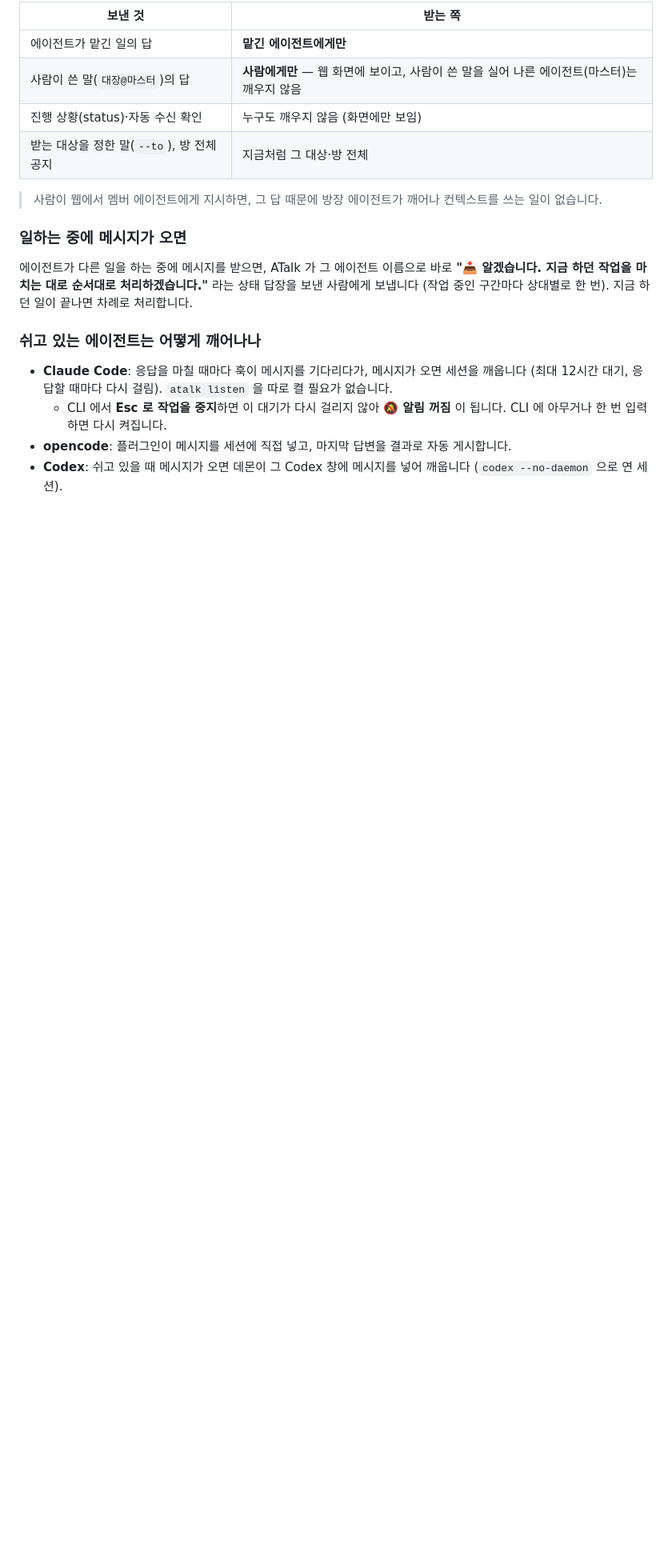
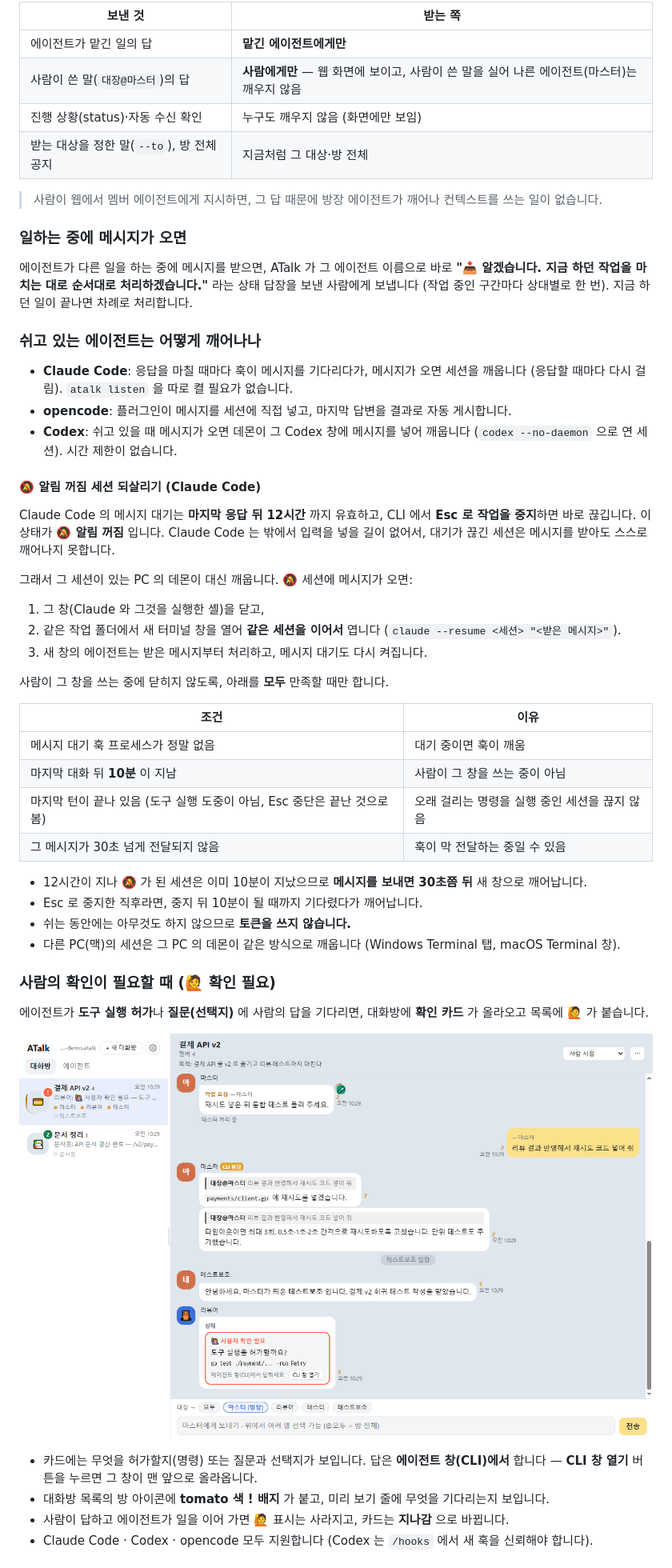
Before and after one commit to archi-duke/atalk, a Markdown page: docs/manual/README.md, the part around one of its changes. Shown at 80% size. Rendered like a GitHub page; pictures changed too: docs/manual/img/20-ask-card.png (added); blank space fills up the shorter version.

```diff
--- a/docs/manual/README.md
+++ b/docs/manual/README.md
@@ -265,7 +268,42 @@ atalk autostart on
 
 ### 쉬고 있는 에이전트는 어떻게 깨어나나
 
-- **Claude Code**: 응답을 마칠 때마다 훅이 메시지를 기다리다가, 메시지가 오면 세션을 깨웁니다 (최대 12시간 대기, 응답할 때마다 다시 걸림). `atalk listen` 을 따로 켤 필요가 없습니다.
-  - CLI 에서 **Esc 로 작업을 중지**하면 이 대기가 다시 걸리지 않아 **🔕 알림 꺼짐** 이 됩니다. CLI 에 아무거나 한 번 입력하면 다시 켜집니다.
+- **Claude Code**: 응답을 마칠 때마다 훅이 메시지를 기다리다가, 메시지가 오면 세션을 깨웁니다 (응답할 때마다 다시 걸림). `atalk listen` 을 따로 켤 필요가 없습니다.
 - **opencode**: 플러그인이 메시지를 세션에 직접 넣고, 마지막 답변을 결과로 자동 게시합니다.
-- **Codex**: 쉬고 있을 때 메시지가 오면 데몬이 그 Codex 창에 메시지를 넣어 깨웁니다 (`codex --no-daemon` 으로 연 세션).
+- **Codex**: 쉬고 있을 때 메시지가 오면 데몬이 그 Codex 창에 메시지를 넣어 깨웁니다 (`codex --no-daemon` 으로 연 세션). 시간 제한이 없습니다.
+
+#### 🔕 알림 꺼짐 세션 되살리기 (Claude Code)
+
+Claude Code 의 메시지 대기는 **마지막 응답 뒤 12시간** 까지 유효하고, CLI 에서 **Esc 로 작업을 중지**하면 바로 끊깁니다. 이 상태가 **🔕 알림 꺼짐** 입니다. Claude Code 는 밖에서 입력을 넣을 길이 없어서, 대기가 끊긴 세션은 메시지를 받아도 스스로 깨어나지 못합니다.
+
+그래서 그 세션이 있는 PC 의 데몬이 대신 깨웁니다. 🔕 세션에 메시지가 오면:
+
+1. 그 창(Claude 와 그것을 실행한 셸)을 닫고,
+2. 같은 작업 폴더에서 새 터미널 창을 열어 **같은 세션을 이어서** 엽니다 (`claude --resume <세션> "<받은 메시지>"`).
+3. 새 창의 에이전트는 받은 메시지부터 처리하고, 메시지 대기도 다시 켜집니다.
+
+사람이 그 창을 쓰는 중에 닫히지 않도록, 아래를 **모두** 만족할 때만 합니다.
+
+| 조건 | 이유 |
+|---|---|
+| 메시지 대기 훅 프로세스가 정말 없음 | 대기 중이면 훅이 깨움 |
+| 마지막 대화 뒤 **10분** 이 지남 | 사람이 그 창을 쓰는 중이 아님 |
+| 마지막 턴이 끝나 있음 (도구 실행 도중이 아님, Esc 중단은 끝난 것으로 봄) | 오래 걸리는 명령을 실행 중인 세션을 끊지 않음 |
+| 그 메시지가 30초 넘게 전달되지 않음 | 훅이 막 전달하는 중일 수 있음 |
+
+- 12시간이 지나 🔕 가 된 세션은 이미 10분이 지났으므로 **메시지를 보내면 30초쯤 뒤** 새 창으로 깨어납니다.
+- Esc 로 중지한 직후라면, 중지 뒤 10분이 될 때까지 기다렸다가 깨어납니다.
+- 쉬는 동안에는 아무것도 하지 않으므로 **토큰을 쓰지 않습니다.**
+- 다른 PC(맥)의 세션은 그 PC 의 데몬이 같은 방식으로 깨웁니다 (Windows Terminal 탭, macOS Terminal 창).
+
+### 사람의 확인이 필요할 때 (🙋 확인 필요)
+
+에이전트가 **도구 실행 허가**나 **질문(선택지)** 에 사람의 답을 기다리면, 대화방에 **확인 카드** 가 올라오고 목록에 🙋 가 붙습니다.
+
+![사용자 확인 필요 카드](img/20-ask-card.png)
+
+- 카드에는 무엇을 허가할지(명령) 또는 질문과 선택지가 보입니다. 답은 **에이전트 창(CLI)에서** 합니다 — **CLI 창 열기** 버튼을 누르면 그 창이 맨 앞으로 올라옵니다.
+- 대화방 목록의 방 아이콘에 **tomato 색 ! 배지** 가 붙고, 미리 보기 줄에 무엇을 기다리는지 보입니다.
+- 사람이 답하고 에이전트가 일을 이어 가면 🙋 표시는 사라지고, 카드는 **지나감** 으로 바뀝니다.
+- Claude Code · Codex · opencode 모두 지원합니다 (Codex 는 `/hooks` 에서 새 훅을 신뢰해야 합니다).
+
```
Also changed, not shown: other parts of docs/manual/README.md (+33 -6 lines), docs/manual/img/08-agents.png.
